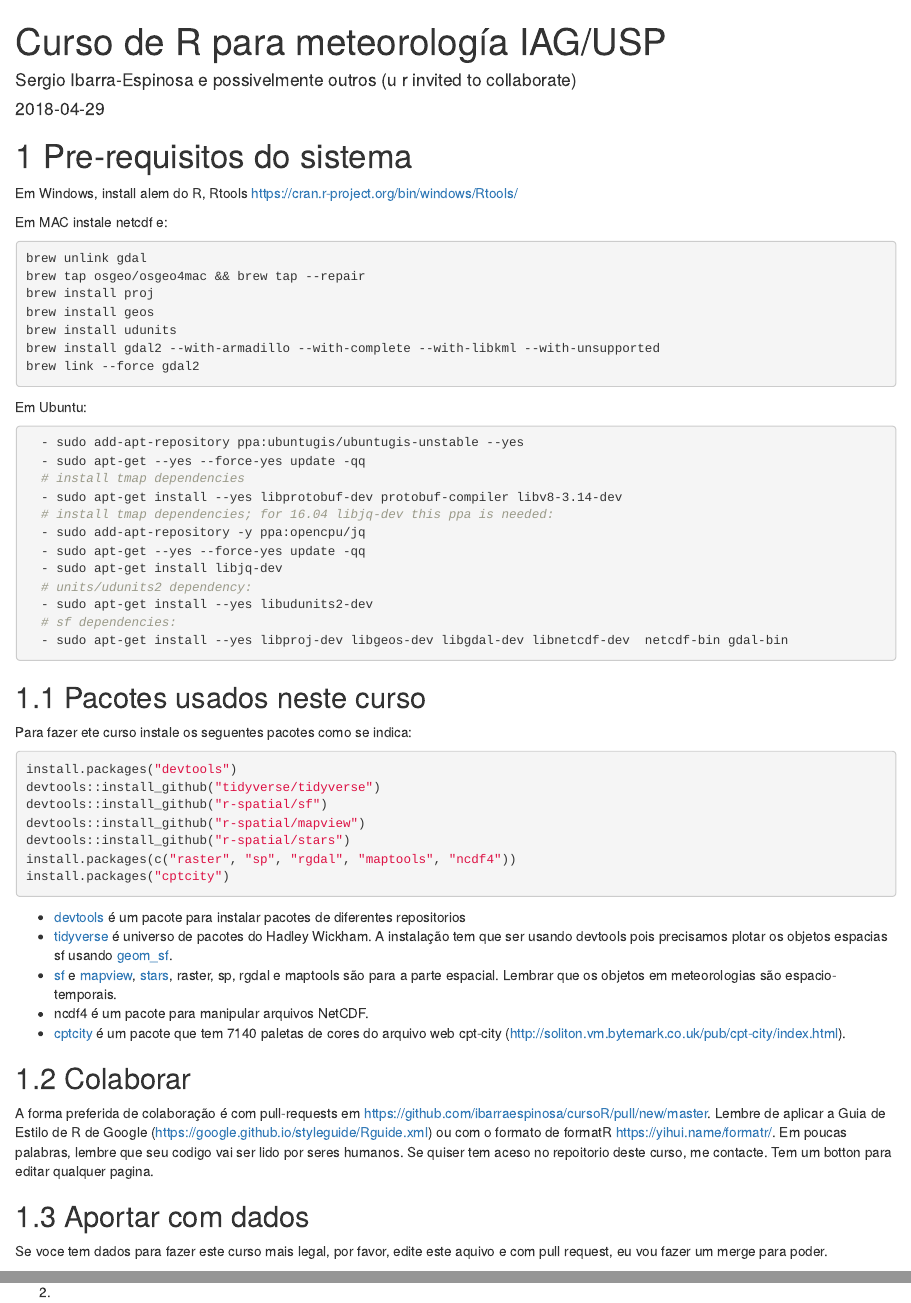
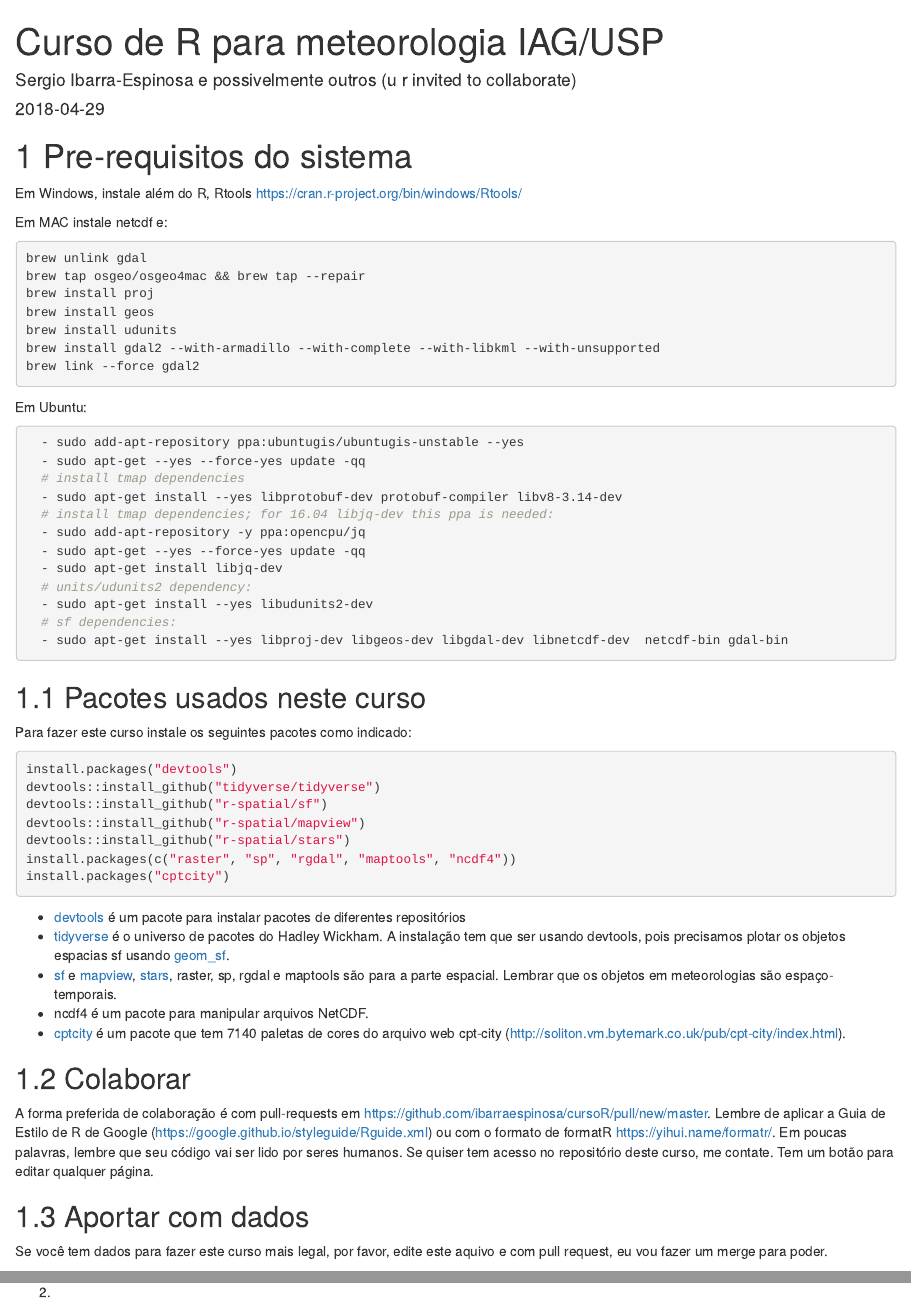
Before and after one commit to iagdevs/cursoR, an R Markdown document (index.Rmd): the page in a window 1100 px wide, from its top, and a second part further down, joined at a grey line. Rendered offline with R 4.5, knitr and Pandoc, with nearby package versions; drawn as R Markdown's standard HTML page in place of the format the file asks for.

Commit message:
Update index.Rmd

````diff
--- a/index.Rmd
+++ b/index.Rmd
@@ -1,5 +1,5 @@
 ---
-title: "Curso de R para meteorología IAG/USP"
+title: "Curso de R para meteorologia IAG/USP"
 author: "Sergio Ibarra-Espinosa e possivelmente outros (u r invited to collaborate)"
 date: "`r Sys.Date()`"
 site: bookdown::bookdown_site
@@ -9,12 +9,12 @@ bibliography: [book.bib, packages.bib]
 biblio-style: apalike
 link-citations: yes
 github-repo: rstudio/bookdown-demo
-description: "Este é um curso de R para meteorologia.O curso tenta ser abrangente, desde interessados sem formação, passando por graduação e pos-graduação"
+description: "Este é um curso de R para meteorologia. O curso tenta ser abrangente, desde interessados sem formação, passando por graduação e pos-graduação"
 ---
 
 # Pre-requisitos do sistema {#primero}
 
-Em Windows, install alem do R, Rtools https://cran.r-project.org/bin/windows/Rtools/
+Em Windows, instale além do R, Rtools https://cran.r-project.org/bin/windows/Rtools/
 
 Em MAC instale netcdf e:
 
@@ -51,7 +51,7 @@ Em Ubuntu:
 
 ## Pacotes usados neste curso
 
-Para fazer ete curso instale os seguentes pacotes como se indica:
+Para fazer este curso instale os seguintes pacotes como indicado:
 
 ```{r eval = FALSE}
 install.packages("devtools")
@@ -64,13 +64,13 @@ install.packages("cptcity")
 ```
 
 - [devtools](https://CRAN.R-project.org/package=devtools) é um pacote para
-instalar pacotes de diferentes repositorios
-- [tidyverse](https://github.com/tidyverse) é  universo de pacotes do Hadley
-Wickham. A instalação tem que ser usando devtools pois precisamos plotar os
+instalar pacotes de diferentes repositórios
+- [tidyverse](https://github.com/tidyverse) é o universo de pacotes do Hadley
+Wickham. A instalação tem que ser usando devtools, pois precisamos plotar os
 objetos espacias sf usando [geom_sf](https://www.isgeomsfinggplot2yet.site/).
 - [sf](https://github.com/r-spatial/sf) e [mapview](https://github.com/r-spatial/mapbiew),
 [stars](https://github.com/r-spatial/stars), raster, sp, rgdal e maptools são
-para a parte espacial. Lembrar que os objetos em meteorologias são espacio-temporais.
+para a parte espacial. Lembrar que os objetos em meteorologias são espaço-temporais.
 - ncdf4 é um pacote para manipular arquivos NetCDF.
 - [cptcity](https://ibarraespinosa.github.io/cptcity/) é um pacote que tem 7140
 paletas de cores do arquivo web cpt-city (http://soliton.vm.bytemark.co.uk/pub/cpt-city/index.html).
@@ -87,13 +87,13 @@ knitr::write_bib(c(
 
 A forma preferida de colaboração é com pull-requests em https://github.com/ibarraespinosa/cursoR/pull/new/master. Lembre de aplicar a
 Guia de Estilo de R de Google (https://google.github.io/styleguide/Rguide.xml)
-ou com o formato de formatR https://yihui.name/formatr/. Em poucas palabras,
-lembre que seu codigo vai ser lido por seres humanos. Se quiser tem aceso no
-repoitorio deste curso, me contacte. Tem um botton para editar qualquer pagina.
+ou com o formato de formatR https://yihui.name/formatr/. Em poucas palavras,
+lembre que seu código vai ser lido por seres humanos. Se quiser tem acesso no
+repositório deste curso, me contate. Tem um botão para editar qualquer página.
 
 ## Aportar com dados
 
-Se voce tem dados para fazer este curso mais legal, por favor, edite este aquivo
+Se você tem dados para fazer este curso mais legal, por favor, edite este aquivo
 e com pull request, eu vou fazer um merge para poder.
 
 
````
